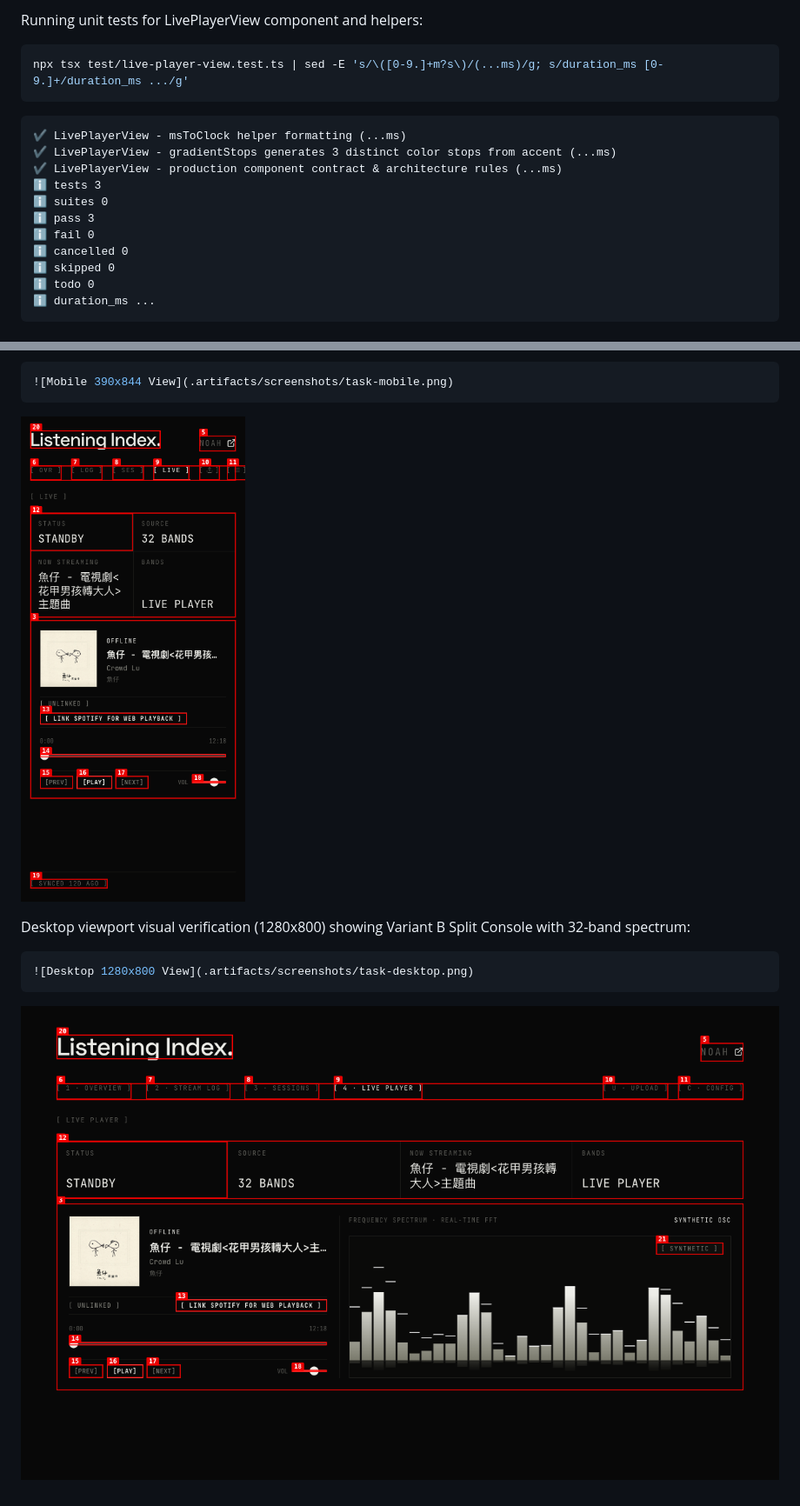
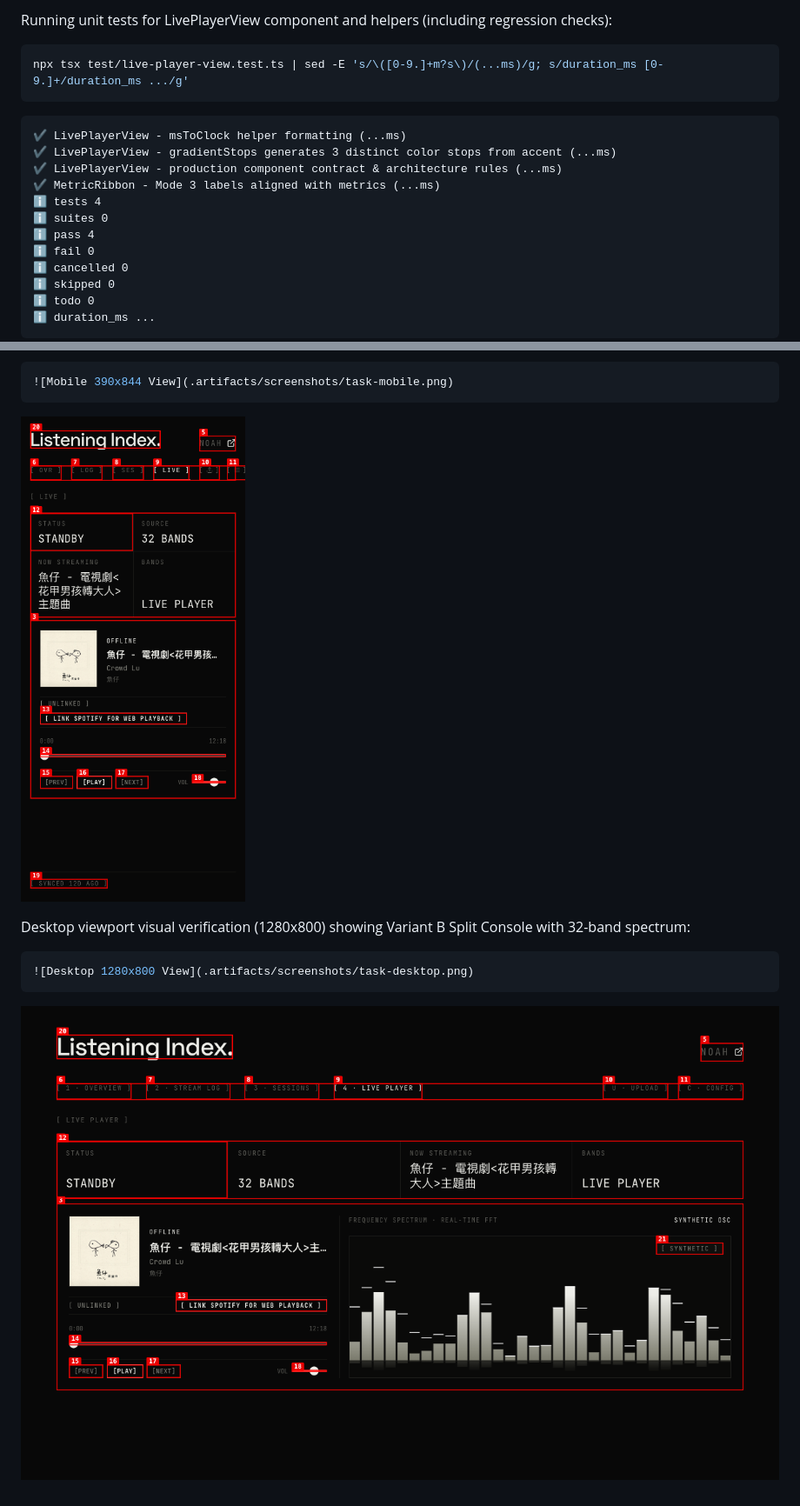
Before and after one commit to Blairqiao/Listening_Index, a Markdown page: TESTING_PROOF.md, 2 parts joined by grey strips. Shown at 87% size. Rendered like a GitHub page.

Commit message:
fix(ui): address Task 3 review findings for volume ref, audio re-prompting, 401 handling, and ribbon labels

````diff
--- a/TESTING_PROOF.md
+++ b/TESTING_PROOF.md
@@ -5,5 +5,5 @@
 
-Running unit tests for LivePlayerView component and helpers:
+Running unit tests for LivePlayerView component and helpers (including regression checks):
 
 ```bash
 npx tsx test/live-player-view.test.ts | sed -E 's/\([0-9.]+m?s\)/(...ms)/g; s/duration_ms [0-9.]+/duration_ms .../g'
@@ -13,9 +13,10 @@ npx tsx test/live-player-view.test.ts | sed -E 's/\([0-9.]+m?s\)/(...ms)/g; s/du
 ✔ LivePlayerView - msToClock helper formatting (...ms)
 ✔ LivePlayerView - gradientStops generates 3 distinct color stops from accent (...ms)
 ✔ LivePlayerView - production component contract & architecture rules (...ms)
-ℹ tests 3
+✔ MetricRibbon - Mode 3 labels aligned with metrics (...ms)
+ℹ tests 4
 ℹ suites 0
-ℹ pass 3
+ℹ pass 4
 ℹ fail 0
 ℹ cancelled 0
 ℹ skipped 0
@@ -71,7 +72,7 @@ Mobile viewport visual verification (390x844) showing mobile isolation (hidden v
 ![Mobile 390x844 View](.artifacts/screenshots/task-mobile.png)
 ```
 
-![Mobile 390x844 View](456549be-2026-09-30.png)
+![Mobile 390x844 View](a31900e2-2026-09-30.png)
 
 Desktop viewport visual verification (1280x800) showing Variant B Split Console with 32-band spectrum:
 
@@ -79,4 +80,4 @@ Desktop viewport visual verification (1280x800) showing Variant B Split Console
 ![Desktop 1280x800 View](.artifacts/screenshots/task-desktop.png)
 ```
 
-![Desktop 1280x800 View](a8860da0-2026-09-30.png)
+![Desktop 1280x800 View](c01ed7e6-2026-09-30.png)
````
Also changed, not shown: other parts of TESTING_PROOF.md (+2 -2 lines), a31900e2-2026-09-30.png (renamed from 456549be-2026-09-30.png), c01ed7e6-2026-09-30.png (renamed from a8860da0-2026-09-30.png), 3 other files.
